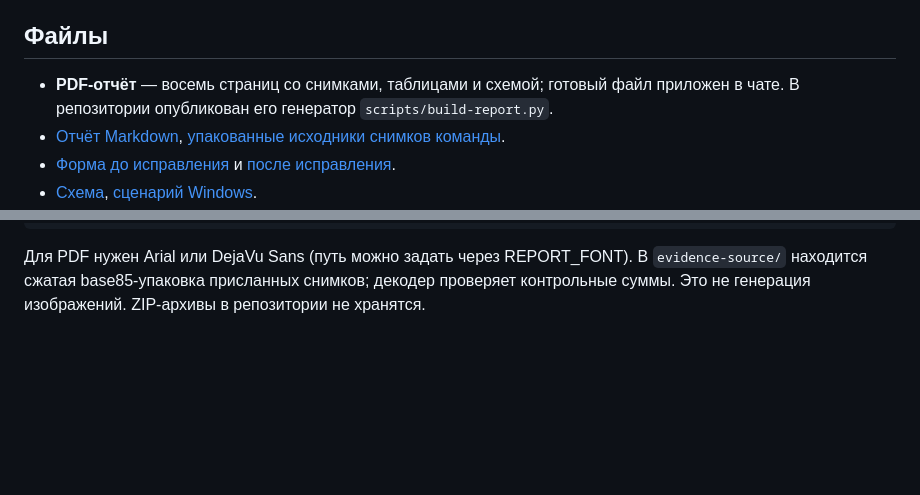
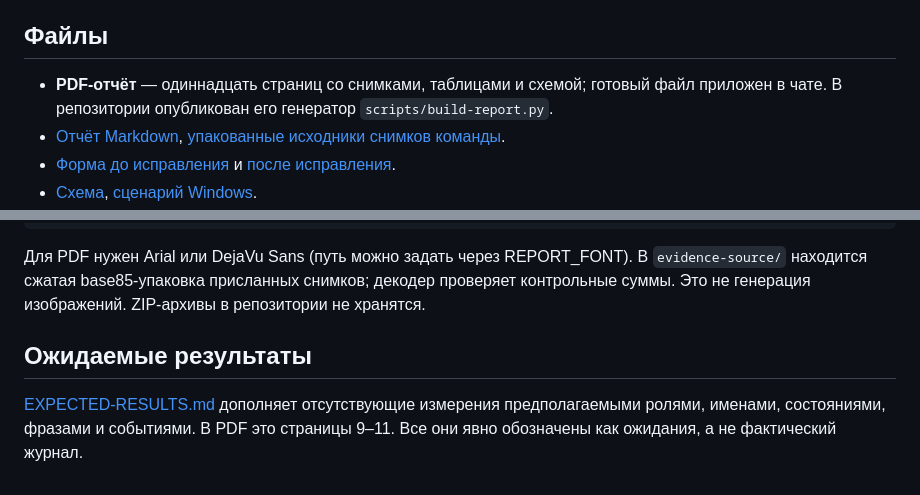
Before and after one commit to danyaborisoff-collab/windows-accessibility-lab1, a Markdown page: README.md, 2 parts joined by grey strips. Rendered like a GitHub page; blank space fills up the shorter version.

Commit message:
Supplement report with clearly labeled expected UIA, speech and event results

````diff
--- a/README.md
+++ b/README.md
@@ -6,7 +6,7 @@
 
 ## Файлы
 
-- **PDF-отчёт** — восемь страниц со снимками, таблицами и схемой; готовый файл приложен в чате. В репозитории опубликован его генератор `scripts/build-report.py`.
+- **PDF-отчёт** — одиннадцать страниц со снимками, таблицами и схемой; готовый файл приложен в чате. В репозитории опубликован его генератор `scripts/build-report.py`.
 - [Отчёт Markdown](REPORT.md), [упакованные исходники снимков команды](evidence-source/).
 - [Форма до исправления](before/index.html) и [после исправления](after/index.html).
 - [Схема](assets/architecture.svg), [сценарий Windows](docs/WINDOWS-CHECKLIST.md).
@@ -35,3 +35,7 @@ python scripts/build-report.py
 ```
 
 Для PDF нужен Arial или DejaVu Sans (путь можно задать через REPORT_FONT). В `evidence-source/` находится сжатая base85-упаковка присланных снимков; декодер проверяет контрольные суммы. Это не генерация изображений. ZIP-архивы в репозитории не хранятся.
+
+## Ожидаемые результаты
+
+[EXPECTED-RESULTS.md](docs/EXPECTED-RESULTS.md) дополняет отсутствующие измерения предполагаемыми ролями, именами, состояниями, фразами и событиями. В PDF это страницы 9–11. Все они явно обозначены как ожидания, а не фактический журнал.
````
Also changed, not shown: REPORT.md (+5 -0 lines).
